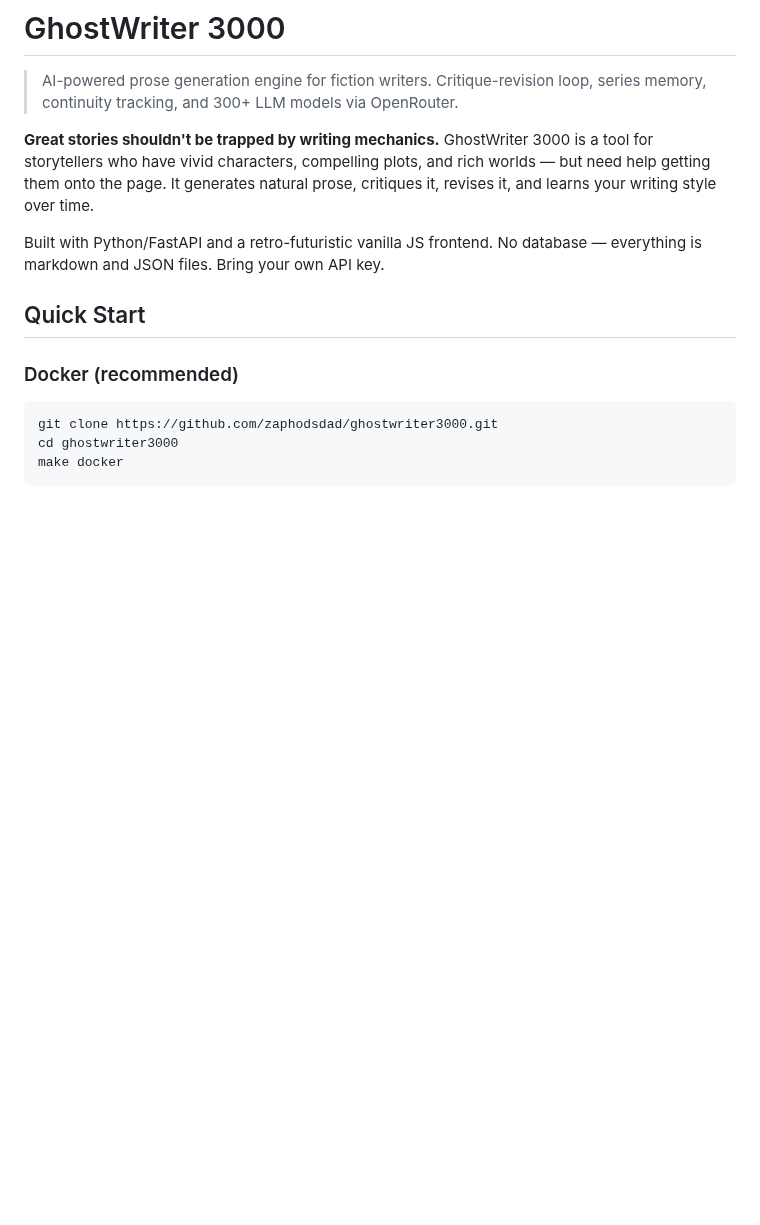
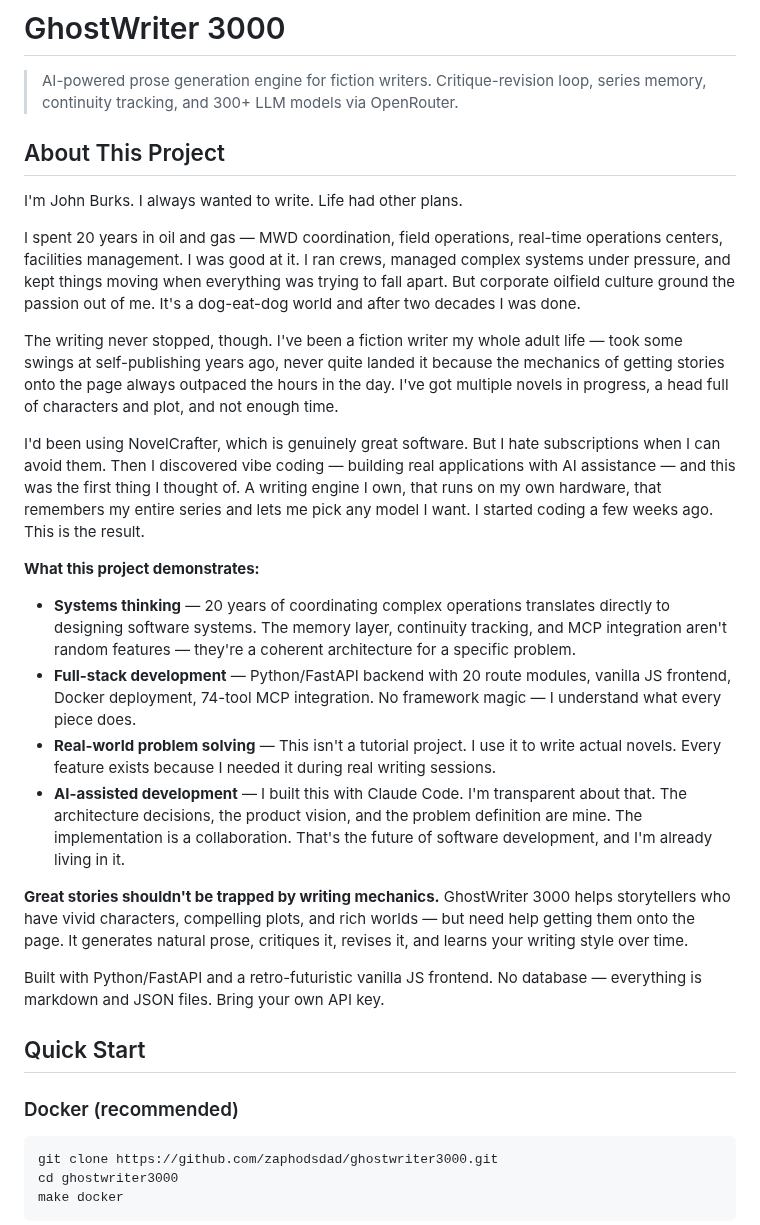
Before and after one commit to zaphodsdad/GhostWriter3000, a Markdown page: README.md, the part around one of its changes. Rendered like a GitHub page; blank space fills up the shorter version.

Commit message:
Add personal About section to README
Co-Authored-By: Claude Opus 4.6 <noreply@anthropic.com>

```diff
--- a/README.md
+++ b/README.md
@@ -2,6 +2,24 @@
 
 > AI-powered prose generation engine for fiction writers. Critique-revision loop, series memory, continuity tracking, and 300+ LLM models via OpenRouter.
 
-**Great stories shouldn't be trapped by writing mechanics.** GhostWriter 3000 is a tool for storytellers who have vivid characters, compelling plots, and rich worlds — but need help getting them onto the page. It generates natural prose, critiques it, revises it, and learns your writing style over time.
+<!-- TODO: Add screenshot/GIF of the UI here -->
+
+## About This Project
+
+I'm John Burks. I always wanted to write. Life had other plans.
+
+I spent 20 years in oil and gas — MWD coordination, field operations, real-time operations centers, facilities management. I was good at it. I ran crews, managed complex systems under pressure, and kept things moving when everything was trying to fall apart. But corporate oilfield culture ground the passion out of me. It's a dog-eat-dog world and after two decades I was done.
+
+The writing never stopped, though. I've been a fiction writer my whole adult life — took some swings at self-publishing years ago, never quite landed it because the mechanics of getting stories onto the page always outpaced the hours in the day. I've got multiple novels in progress, a head full of characters and plot, and not enough time.
+
+I'd been using NovelCrafter, which is genuinely great software. But I hate subscriptions when I can avoid them. Then I discovered vibe coding — building real applications with AI assistance — and this was the first thing I thought of. A writing engine I own, that runs on my own hardware, that remembers my entire series and lets me pick any model I want. I started coding a few weeks ago. This is the result.
+
+**What this project demonstrates:**
+- **Systems thinking** — 20 years of coordinating complex operations translates directly to designing software systems. The memory layer, continuity tracking, and MCP integration aren't random features — they're a coherent architecture for a specific problem.
+- **Full-stack development** — Python/FastAPI backend with 20 route modules, vanilla JS frontend, Docker deployment, 74-tool MCP integration. No framework magic — I understand what every piece does.
+- **Real-world problem solving** — This isn't a tutorial project. I use it to write actual novels. Every feature exists because I needed it during real writing sessions.
+- **AI-assisted development** — I built this with Claude Code. I'm transparent about that. The architecture decisions, the product vision, and the problem definition are mine. The implementation is a collaboration. That's the future of software development, and I'm already living in it.
+
+**Great stories shouldn't be trapped by writing mechanics.** GhostWriter 3000 helps storytellers who have vivid characters, compelling plots, and rich worlds — but need help getting them onto the page. It generates natural prose, critiques it, revises it, and learns your writing style over time.
 
 Built with Python/FastAPI and a retro-futuristic vanilla JS frontend. No database — everything is markdown and JSON files. Bring your own API key.
```
Also changed, not shown: other parts of README.md (+0 -2 lines).
